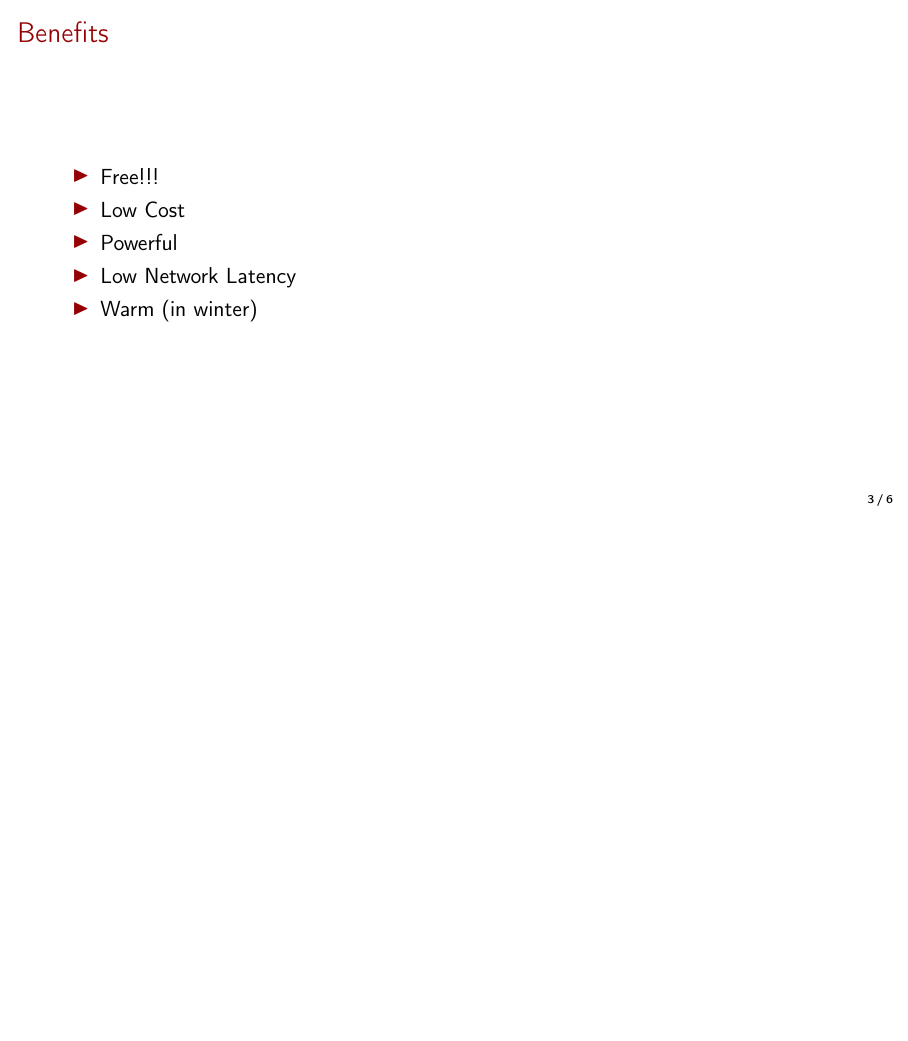
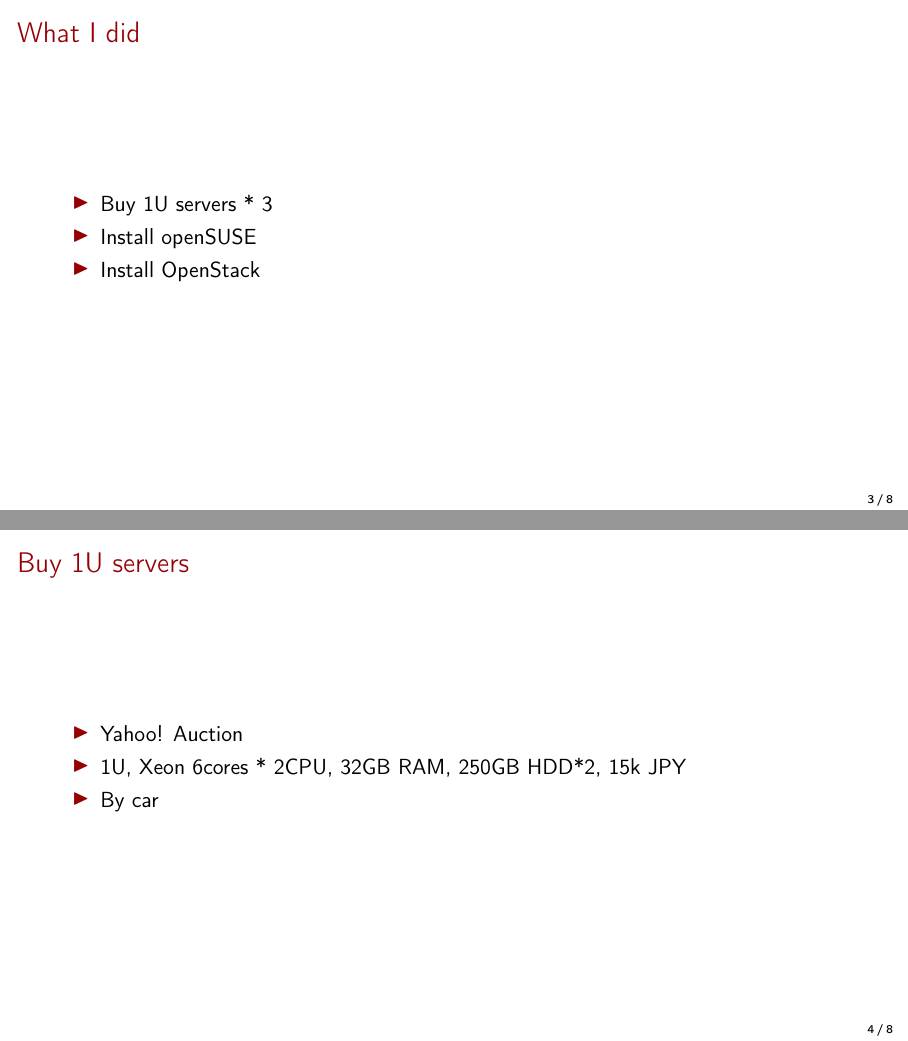
Before and after one commit to masayukig/cheap-cloud, LaTeX slides (cheap_cloud.tex): page 4 of 7 before the commit and pages 4 and 5 of 9 after it, the two joined at a grey line, the shorter picture padded with empty space. Compiled offline with pdfLaTeX.

Commit message:
Add what I did section

```diff
--- a/cheap_cloud.tex
+++ b/cheap_cloud.tex
@@ -120,6 +120,25 @@
   \end{itemize}
 \end{frame}
 
+\section{What I did}
+\begin{frame}
+  \frametitle{What I did}
+  \begin{itemize}
+    \item Buy 1U servers * 3
+    \item Install openSUSE
+    \item Install OpenStack
+  \end{itemize}
+\end{frame}
+
+\begin{frame}
+  \frametitle{Buy 1U servers}
+  \begin{itemize}
+    \item Yahoo! Auction
+    \item 1U, Xeon 6cores * 2CPU, 32GB RAM, 250GB HDD*2, 15k JPY
+    \item By car
+  \end{itemize}
+\end{frame}
+
 \section{Benefits}
 \begin{frame}
   \frametitle{Benefits}
```
Also changed, not shown: cheap_cloud.pdf.
